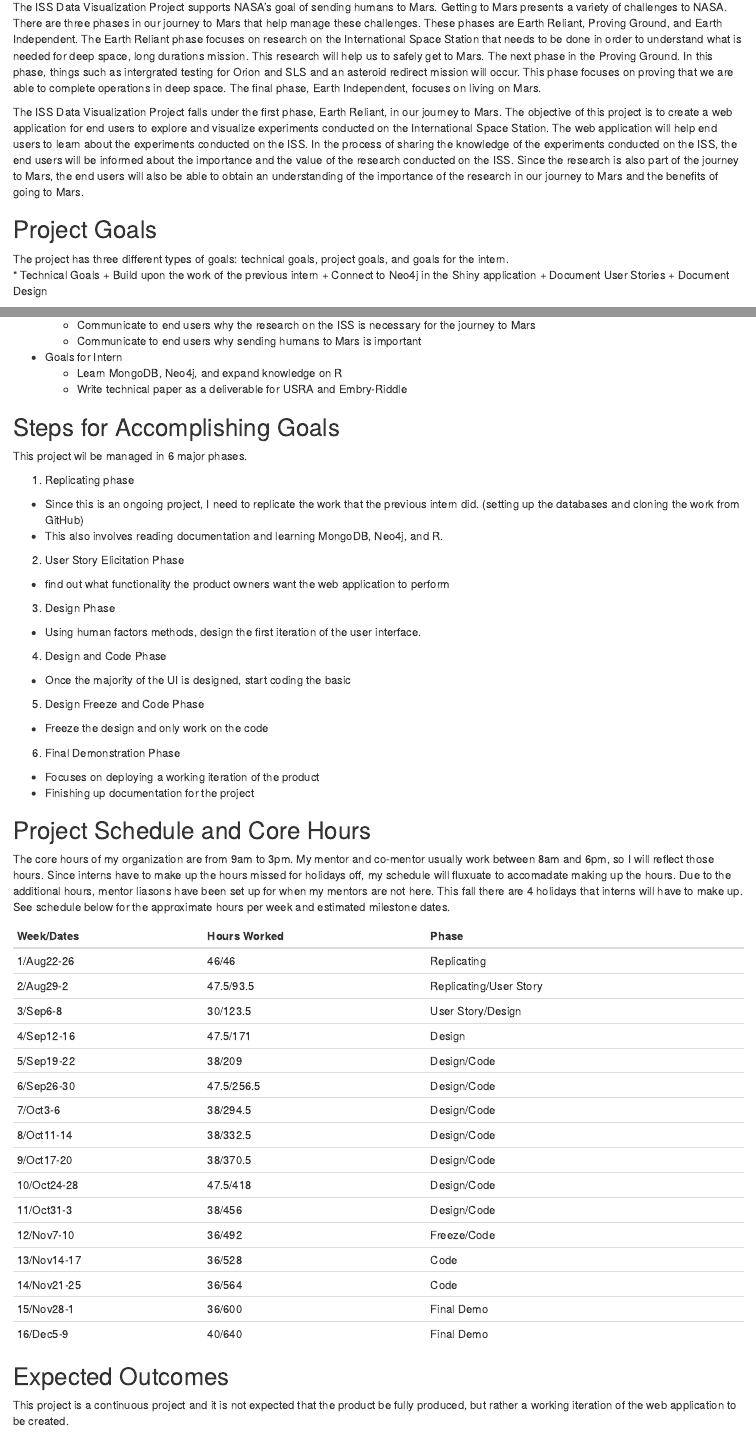
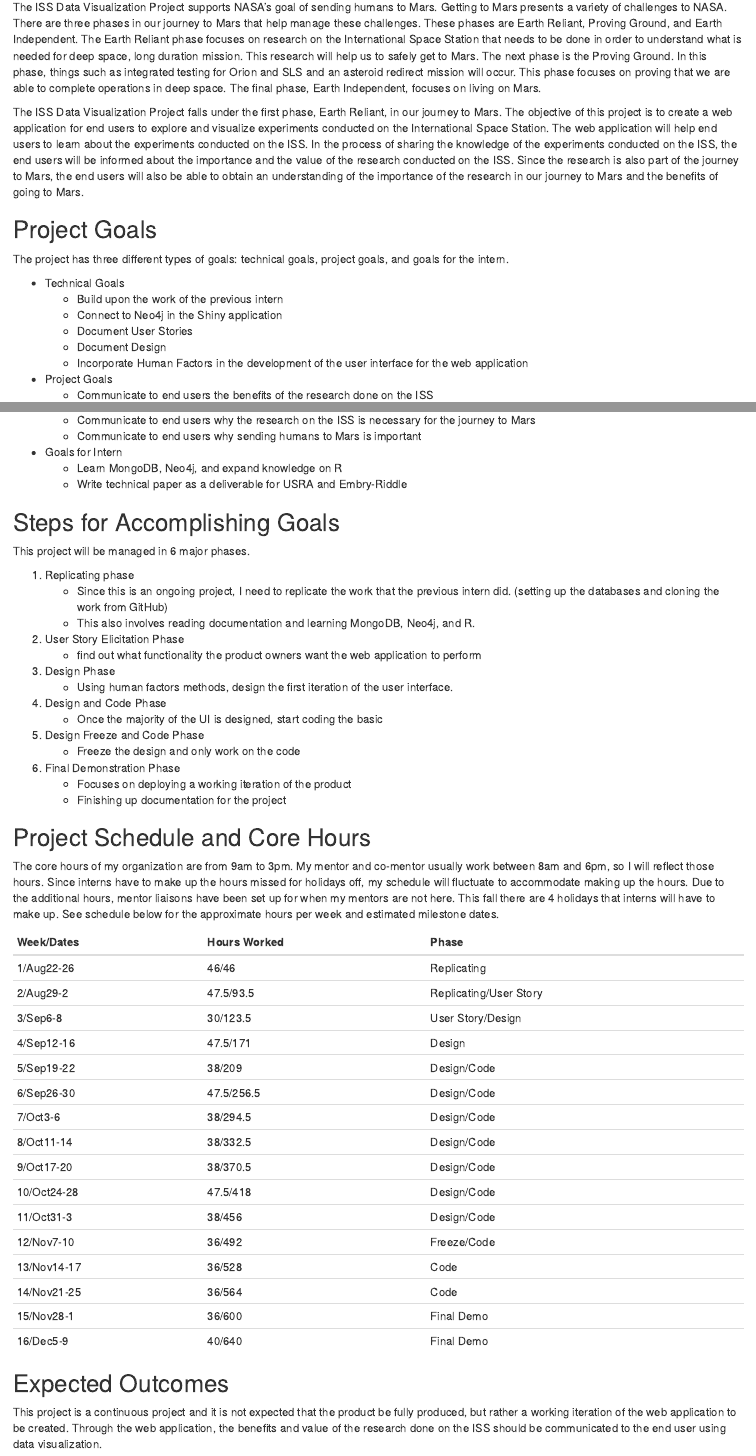
Before and after one commit to spacedinosaur95/KA_Interns, an R Markdown document (interns/ProjectPlan_DeMarco_Fall2016.Rmd): the page in a window 1100 px wide, from 340 px down, and a second part further down, joined at a grey line. Rendered offline with R 4.5, knitr and Pandoc, with nearby package versions; drawn as R Markdown's standard HTML page in place of the format the file asks for.

Commit message:
Update ProjectPlan_DeMarco_Fall2016.Rmd
a solid first draft of the project plan, need to figure out that extra space so that the schedule starts on the next page.

```diff
--- a/interns/ProjectPlan_DeMarco_Fall2016.Rmd
+++ b/interns/ProjectPlan_DeMarco_Fall2016.Rmd
@@ -21,50 +21,52 @@
 
 ## Project Purpose and Description
 
-The ISS Data Visualization Project supports NASA's goal of sending humans to Mars. Getting to Mars presents a variety of challenges to NASA. There are three phases in our journey to Mars that help manage these challenges. These phases are Earth Reliant, Proving Ground, and Earth Independent. The Earth Reliant phase focuses on research on the International Space Station that needs to be done in order to understand what is needed for deep space, long durations mission. This research will help us to safely get to Mars. The next phase in the Proving Ground. In this phase, things such as intergrated testing for Orion and SLS and an asteroid redirect mission will occur. This phase focuses on proving that we are able to complete operations in deep space. The final phase, Earth Independent, focuses on living on Mars.
+The ISS Data Visualization Project supports NASA's goal of sending humans to Mars. Getting to Mars presents a variety of challenges to NASA. There are three phases in our journey to Mars that help manage these challenges. These phases are Earth Reliant, Proving Ground, and Earth Independent. The Earth Reliant phase focuses on research on the International Space Station that needs to be done in order to understand what is needed for deep space, long duration mission. This research will help us to safely get to Mars. The next phase is the Proving Ground. In this phase, things such as integrated testing for Orion and SLS and an asteroid redirect mission will occur. This phase focuses on proving that we are able to complete operations in deep space. The final phase, Earth Independent, focuses on living on Mars.
 
 The ISS Data Visualization Project falls under the first phase, Earth Reliant, in our journey to Mars. The objective of this project is to create a web application for end users to explore and visualize experiments conducted on the International Space Station. The web application will help end users to learn about the experiments conducted on the ISS. In the process of sharing the knowledge of the experiments conducted on the ISS, the end users will be informed about the importance and the value of the research conducted on the ISS. Since the research is also part of the journey to Mars, the end users will also be able to obtain an understanding of the importance of the research in our journey to Mars and the benefits of going to Mars.
 
 ## Project Goals
 The project has three different types of goals: technical goals, project goals, and goals for the intern.
+
 * Technical Goals
-  + Build upon the work of the previous intern
-  + Connect to Neo4j in the Shiny application
-  + Document User Stories
-  + Document Design
+    + Build upon the work of the previous intern
+    + Connect to Neo4j in the Shiny application
+    + Document User Stories
+    + Document Design
+    + Incorporate Human Factors in the development of the user interface for the web application
 
 * Project Goals
-  + Communicate to end users the benefits of the research done on the ISS
-  + Communicate to end users why the research on the ISS is necessary for the journey to Mars
-  + Communicate to end users why sending humans to Mars is important
+    + Communicate to end users the benefits of the research done on the ISS
+    + Communicate to end users why the research on the ISS is necessary for the journey to Mars
+    + Communicate to end users why sending humans to Mars is important
 
 * Goals for Intern
-  + Learn MongoDB, Neo4j, and expand knowledge on R
-  + Write technical paper as a deliverable for USRA and Embry-Riddle
+    + Learn MongoDB, Neo4j, and expand knowledge on R
+    + Write technical paper as a deliverable for USRA and Embry-Riddle
 
 ## Steps for Accomplishing Goals
 
-This project wil be managed in 6 major phases.
+This project will be managed in 6 major phases.
 
 1. Replicating phase
-  + Since this is an ongoing project, I need to replicate the work that the previous intern did. (setting up the databases and cloning the work from GitHub)
-  + This also involves reading documentation and learning MongoDB, Neo4j, and R.
+    + Since this is an ongoing project, I need to replicate the work that the previous intern did. (setting up the databases and cloning the work from GitHub)
+    + This also involves reading documentation and learning MongoDB, Neo4j, and R.
 2. User Story Elicitation Phase
-  + find out what functionality the product owners want the web application to perform
+    + find out what functionality the product owners want the web application to perform
 3. Design Phase
-  + Using human factors methods, design the first iteration of the user interface.
+    + Using human factors methods, design the first iteration of the user interface.
 4. Design and Code Phase
-  + Once the majority of the UI is designed, start coding the basic
+    + Once the majority of the UI is designed, start coding the basic
 5. Design Freeze and Code Phase
-  + Freeze the design and only work on the code
+    + Freeze the design and only work on the code
 6. Final Demonstration Phase
-  + Focuses on deploying a working iteration of the product
-  + Finishing up documentation for the project
+    + Focuses on deploying a working iteration of the product
+    + Finishing up documentation for the project
 
 
 ## Project Schedule and Core Hours
 
-The core hours of my organization are from 9am to 3pm. My mentor and co-mentor usually work between 8am and 6pm, so I will reflect those hours. Since interns have to make up the hours missed for holidays off, my schedule will fluxuate to accomadate making up the hours. Due to the additional hours, mentor liasons have been set up for when my mentors are not here. This fall there are 4 holidays that interns will have to make up. See schedule below for the approximate hours per week and estimated milestone dates.
+The core hours of my organization are from 9am to 3pm. My mentor and co-mentor usually work between 8am and 6pm, so I will reflect those hours. Since interns have to make up the hours missed for holidays off, my schedule will fluctuate to accommodate making up the hours. Due to the additional hours, mentor liaisons have been set up for when my mentors are not here. This fall there are 4 holidays that interns will have to make up. See schedule below for the approximate hours per week and estimated milestone dates.
 
 Week/Dates | Hours Worked| Phase
 -----------|-------------|------------------------
@@ -86,4 +88,4 @@
 16/Dec5-9  | 40/640      | Final Demo
 
 ## Expected Outcomes
-This project is a continuous project and it is not expected that the product be fully produced, but rather a working iteration of the web application to be created.
+This project is a continuous project and it is not expected that the product be fully produced, but rather a working iteration of the web application to be created. Through the web application, the benefits and value of the research done on the ISS should be communicated to the end user using data visualization.
```
